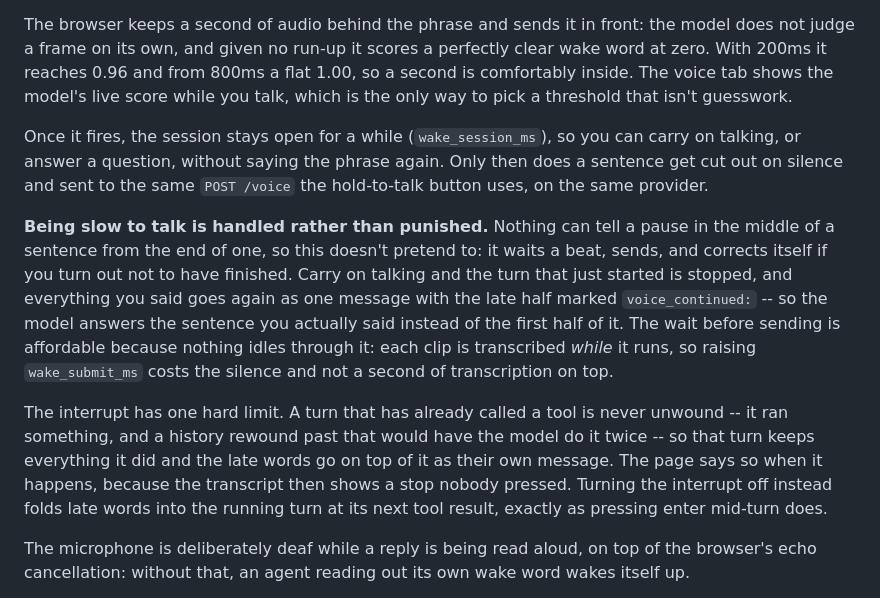
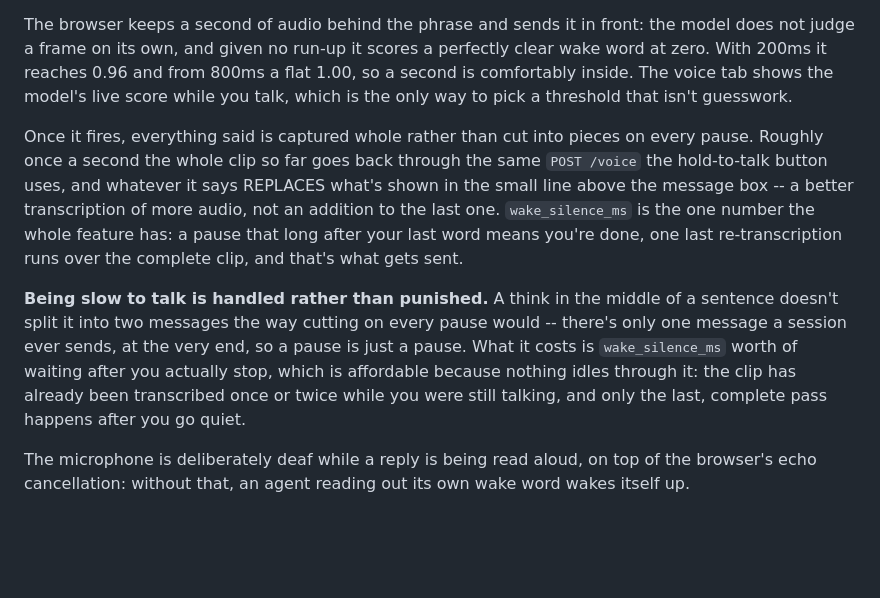
Before and after one commit to JJM8/Uniagent, a Markdown page: README.md, the part around the change. Drawn GitHub-style; blank space fills up the shorter version.

Commit message:
auto: 2026-08-25 14:05

```diff
--- a/README.md
+++ b/README.md
@@ -56,11 +56,9 @@ The model is [openWakeWord](https://github.com/dscripka/openWakeWord): open, fre
 
 The browser keeps a second of audio behind the phrase and sends it in front: the model does not judge a frame on its own, and given no run-up it scores a perfectly clear wake word at zero. With 200ms it reaches 0.96 and from 800ms a flat 1.00, so a second is comfortably inside. The voice tab shows the model's live score while you talk, which is the only way to pick a threshold that isn't guesswork.
 
-Once it fires, the session stays open for a while (`wake_session_ms`), so you can carry on talking, or answer a question, without saying the phrase again. Only then does a sentence get cut out on silence and sent to the same `POST /voice` the hold-to-talk button uses, on the same provider.
+Once it fires, everything said is captured whole rather than cut into pieces on every pause. Roughly once a second the whole clip so far goes back through the same `POST /voice` the hold-to-talk button uses, and whatever it says REPLACES what's shown in the small line above the message box -- a better transcription of more audio, not an addition to the last one. `wake_silence_ms` is the one number the whole feature has: a pause that long after your last word means you're done, one last re-transcription runs over the complete clip, and that's what gets sent.
 
-**Being slow to talk is handled rather than punished.** Nothing can tell a pause in the middle of a sentence from the end of one, so this doesn't pretend to: it waits a beat, sends, and corrects itself if you turn out not to have finished. Carry on talking and the turn that just started is stopped, and everything you said goes again as one message with the late half marked `voice_continued:` -- so the model answers the sentence you actually said instead of the first half of it. The wait before sending is affordable because nothing idles through it: each clip is transcribed *while* it runs, so raising `wake_submit_ms` costs the silence and not a second of transcription on top.
-
-The interrupt has one hard limit. A turn that has already called a tool is never unwound -- it ran something, and a history rewound past that would have the model do it twice -- so that turn keeps everything it did and the late words go on top of it as their own message. The page says so when it happens, because the transcript then shows a stop nobody pressed. Turning the interrupt off instead folds late words into the running turn at its next tool result, exactly as pressing enter mid-turn does.
+**Being slow to talk is handled rather than punished.** A think in the middle of a sentence doesn't split it into two messages the way cutting on every pause would -- there's only one message a session ever sends, at the very end, so a pause is just a pause. What it costs is `wake_silence_ms` worth of waiting after you actually stop, which is affordable because nothing idles through it: the clip has already been transcribed once or twice while you were still talking, and only the last, complete pass happens after you go quiet.
 
 The microphone is deliberately deaf while a reply is being read aloud, on top of the browser's echo cancellation: without that, an agent reading out its own wake word wakes itself up.
 
```
